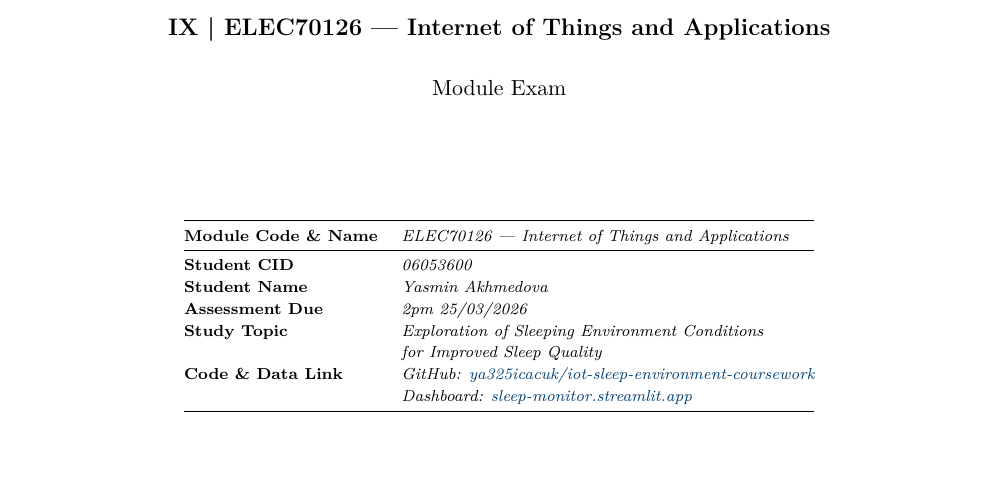
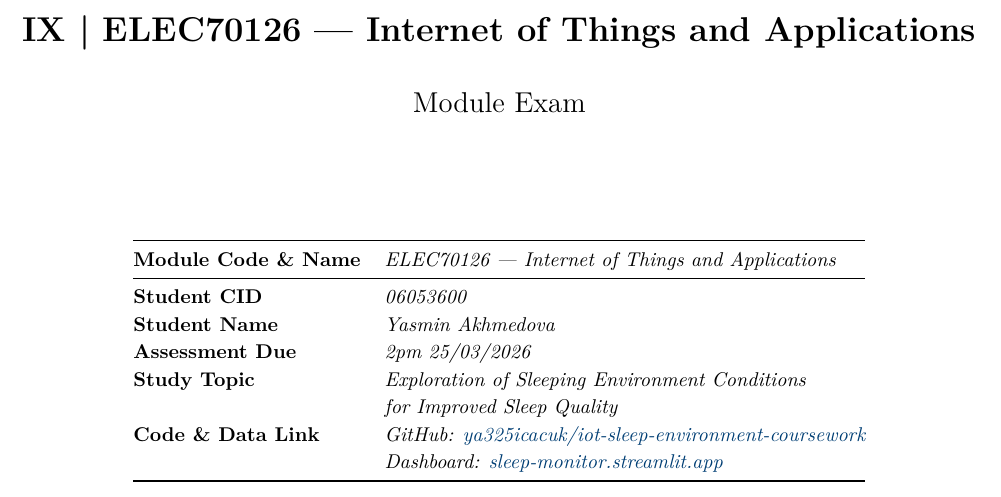
Before and after one commit to ya325icacuk/iot-sleep-environment-coursework, a LaTeX document (report/main.tex): part of page 1 of 10 before the commit and part of page 1 of 12 after it, cut so that both start at the same text, the shorter picture padded with empty space. Compiled offline with pdfLaTeX.

Commit message:
Change font size from 8pt to 10pt

```diff
--- a/report/main.tex
+++ b/report/main.tex
@@ -1,4 +1,4 @@
-\documentclass[8pt,a4paper]{extarticle}
+\documentclass[10pt,a4paper]{extarticle}
 
 % ── Packages ──────────────────────────────────────────────────────────
 \usepackage[utf8]{inputenc}
```
